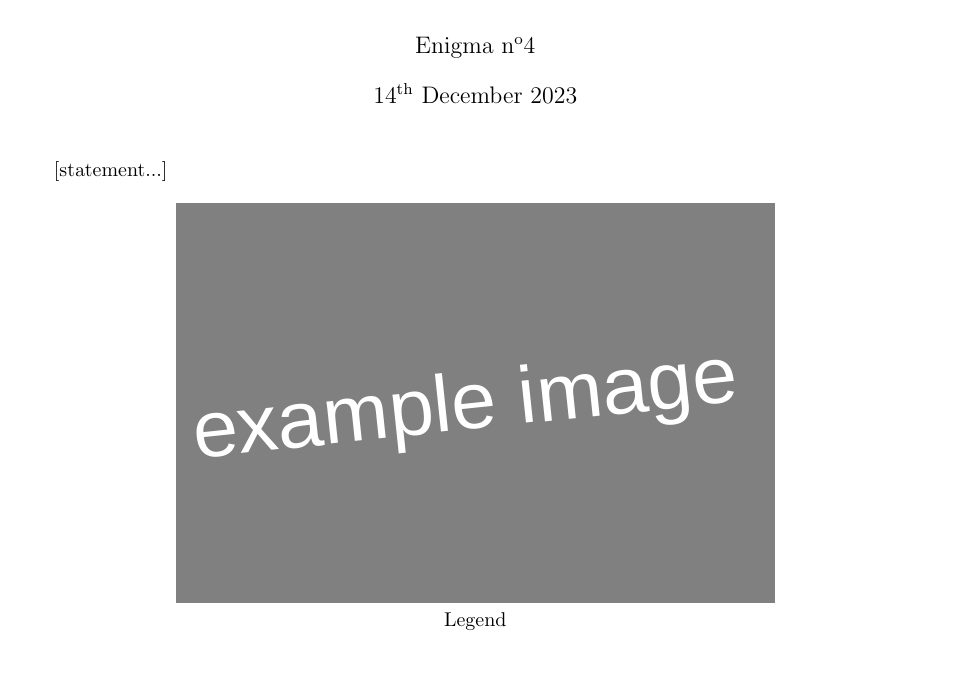
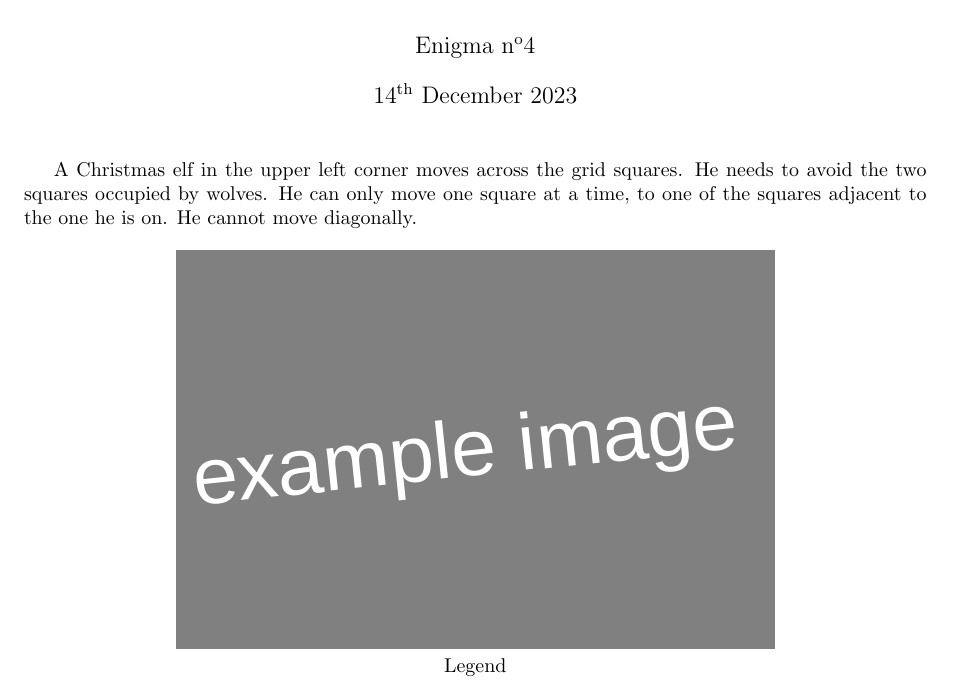
Before and after one commit to MICS-Lab/Enigmas-Xmas2023, a LaTeX document (enigmas/04enigma.tex): part of the page, cut so that both start at the same text. Compiled offline with pdfLaTeX.

Commit message:
enigma 4 setup

```diff
--- a/enigmas/04enigma.tex
+++ b/enigmas/04enigma.tex
@@ -23,7 +23,10 @@
 \begin{document}
 	\maketitle
 
-	[statement...]
+	A Christmas elf in the upper left corner moves across the grid squares.
+	He needs to avoid the two squares occupied by wolves.
+	He can only move one square at a time, to one of the squares adjacent to the one he is on.
+	He cannot move diagonally.
 
 	\begin{center}
 		\includegraphics[height=200pt]{00example.png}\\
```
Also changed, not shown: enigmas/04enigma.pdf.
